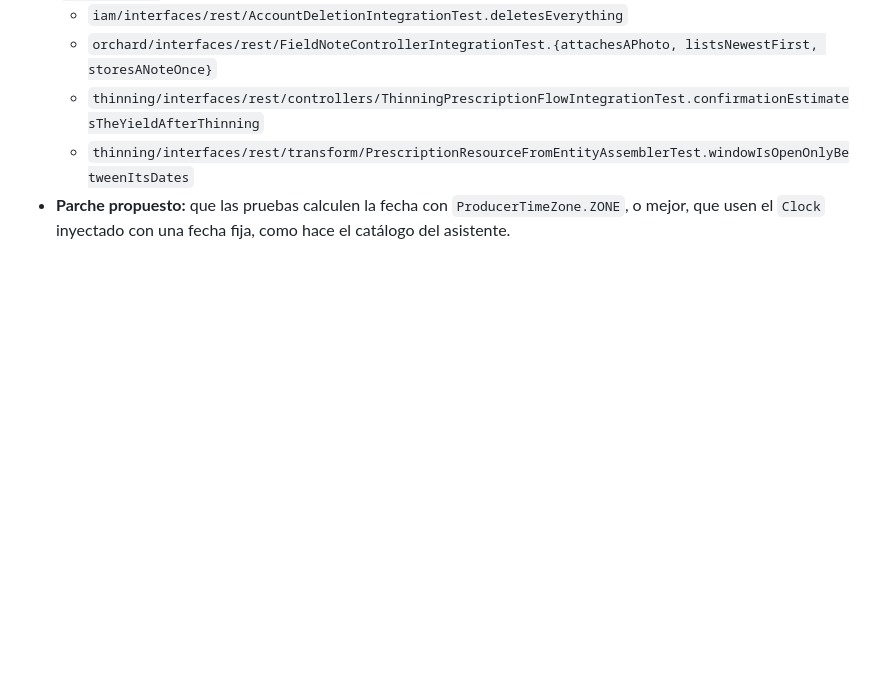
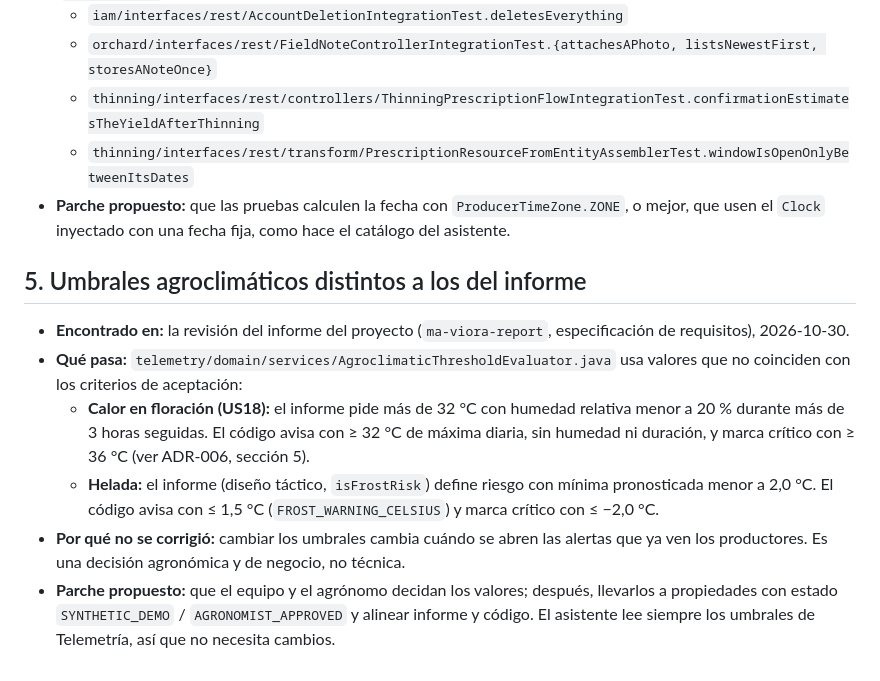
Before and after one commit to upc-pre-1acc0238-2620-4951-arcadiadevs/viora-platform, a Markdown page: docs/parches-pendientes.md, the part around the change. Rendered like a GitHub page; blank space fills up the shorter version.

Commit message:
docs(assistant): start the decision log and record where the report and the thresholds differ

```diff
--- a/docs/parches-pendientes.md
+++ b/docs/parches-pendientes.md
@@ -34,3 +34,12 @@ Rutas relativas a `src/main/java/com/arcadiadevs/viora/platform/` (código) y `s
   - `thinning/interfaces/rest/controllers/ThinningPrescriptionFlowIntegrationTest.confirmationEstimatesTheYieldAfterThinning`
   - `thinning/interfaces/rest/transform/PrescriptionResourceFromEntityAssemblerTest.windowIsOpenOnlyBetweenItsDates`
 - **Parche propuesto:** que las pruebas calculen la fecha con `ProducerTimeZone.ZONE`, o mejor, que usen el `Clock` inyectado con una fecha fija, como hace el catálogo del asistente.
+
+## 5. Umbrales agroclimáticos distintos a los del informe
+
+- **Encontrado en:** la revisión del informe del proyecto (`ma-viora-report`, especificación de requisitos), 2026-10-30.
+- **Qué pasa:** `telemetry/domain/services/AgroclimaticThresholdEvaluator.java` usa valores que no coinciden con los criterios de aceptación:
+  - **Calor en floración (US18):** el informe pide más de 32 °C con humedad relativa menor a 20 % durante más de 3 horas seguidas. El código avisa con ≥ 32 °C de máxima diaria, sin humedad ni duración, y marca crítico con ≥ 36 °C (ver ADR-006, sección 5).
+  - **Helada:** el informe (diseño táctico, `isFrostRisk`) define riesgo con mínima pronosticada menor a 2,0 °C. El código avisa con ≤ 1,5 °C (`FROST_WARNING_CELSIUS`) y marca crítico con ≤ −2,0 °C.
+- **Por qué no se corrigió:** cambiar los umbrales cambia cuándo se abren las alertas que ya ven los productores. Es una decisión agronómica y de negocio, no técnica.
+- **Parche propuesto:** que el equipo y el agrónomo decidan los valores; después, llevarlos a propiedades con estado `SYNTHETIC_DEMO` / `AGRONOMIST_APPROVED` y alinear informe y código. El asistente lee siempre los umbrales de Telemetría, así que no necesita cambios.
```
Also changed, not shown: docs/adr/ADR-006-bloom-heat-threshold.md (+6 -0 lines), docs/asistente-decisiones.md (added, +26 -0 lines).
